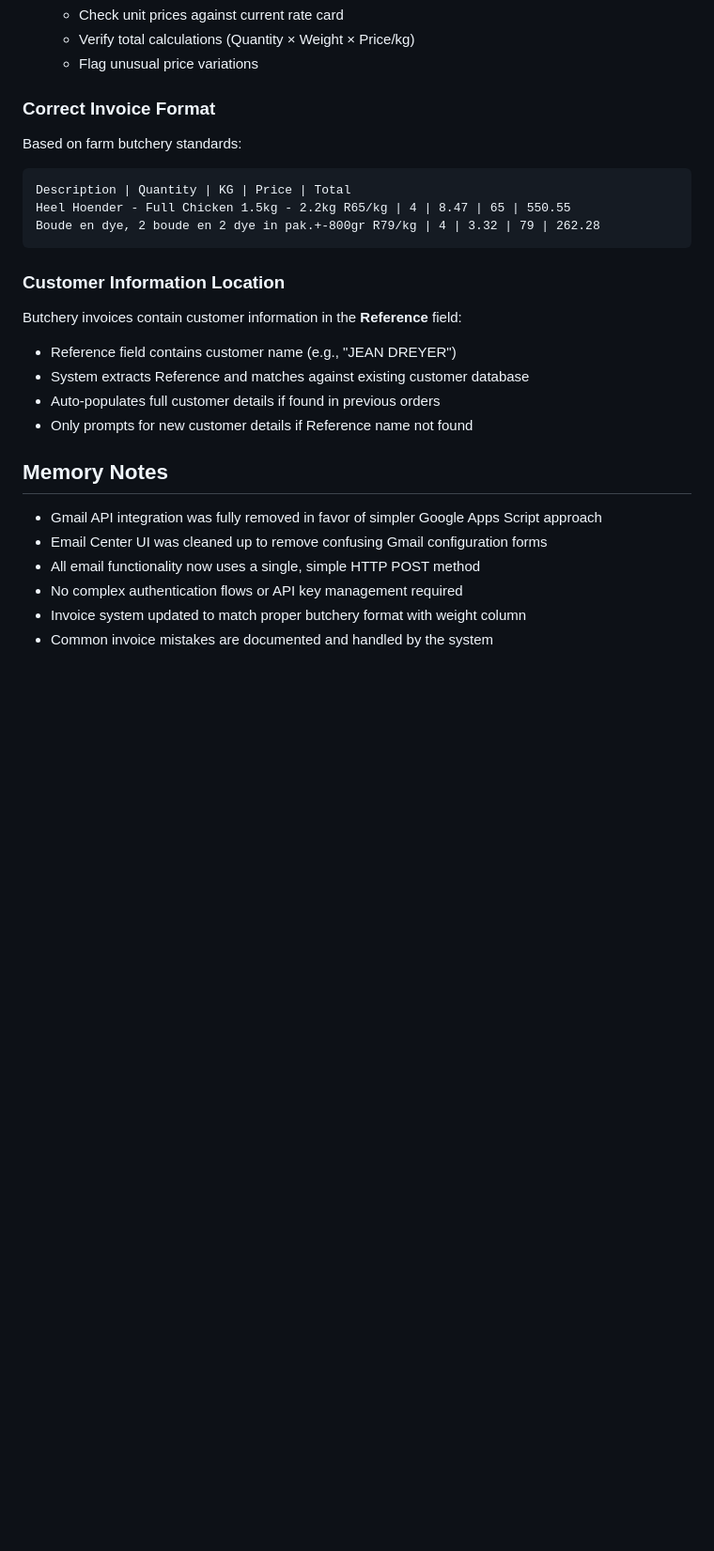
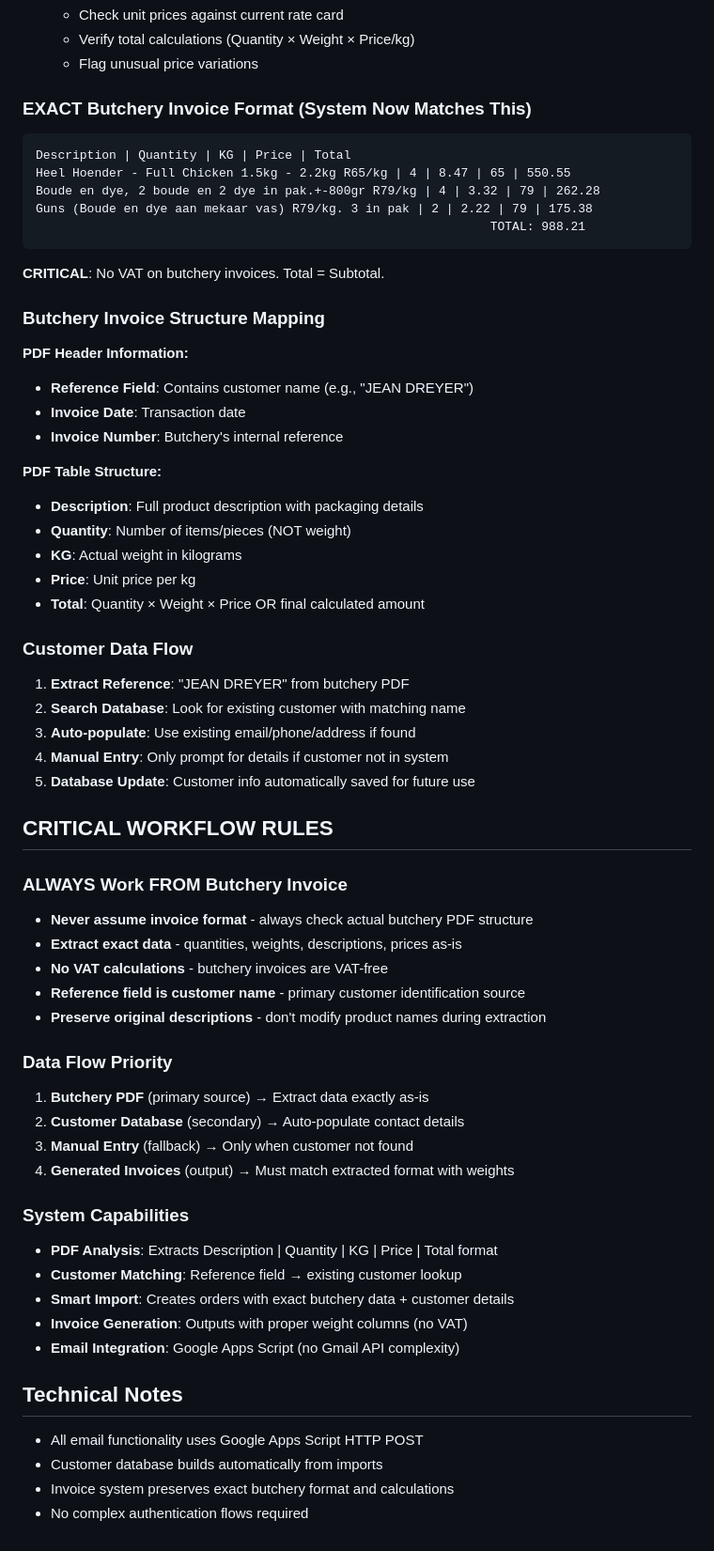
Before and after one commit to Bester1/hoenders, a Markdown page: CLAUDE.md, the part around one of its changes. Shown at 94% size. Rendered like a GitHub page; blank space fills up the shorter version.

Commit message:
MAJOR: Update memory with complete PDF-to-Invoice workflow
COMPREHENSIVE WORKFLOW DOCUMENTATION:
- Primary workflow now: Butchery PDF → Customer Invoices
- EXACT format matching: Description | Quantity | KG | Price | Total
- Reference field customer extraction and smart lookup
- NO VAT calculations (butchery invoices are VAT-free)
- Critical rules: ALWAYS work FROM butchery invoice format

WORKFLOW PRIORITY DOCUMENTED:
1. Butchery PDF (primary source) - extract exactly as-is
2. Customer Database (secondary) - auto-populate details
3. Manual Entry (fallback) - only when customer not found
4. Generated Invoices (output) - match extracted format with weights

CRITICAL RULES ADDED:
- Never assume invoice format - check actual butchery PDF
- Preserve original descriptions and data
- Reference field = customer name
- No VAT on butchery invoices
- System builds customer database automatically

Complete system memory now reflects the working PDF-to-Invoice workflow.

🤖 Generated with [Claude Code](https://claude.ai/code)

Co-Authored-By: Claude <noreply@anthropic.com>

````diff
--- a/CLAUDE.md
+++ b/CLAUDE.md
@@ -103,25 +110,61 @@ The AI PDF analysis system is designed to catch these frequent errors:
    - Verify total calculations (Quantity × Weight × Price/kg)
    - Flag unusual price variations
 
-### Correct Invoice Format
-Based on farm butchery standards:
+### EXACT Butchery Invoice Format (System Now Matches This)
 ```
 Description | Quantity | KG | Price | Total
 Heel Hoender - Full Chicken 1.5kg - 2.2kg R65/kg | 4 | 8.47 | 65 | 550.55
 Boude en dye, 2 boude en 2 dye in pak.+-800gr R79/kg | 4 | 3.32 | 79 | 262.28
+Guns (Boude en dye aan mekaar vas) R79/kg. 3 in pak | 2 | 2.22 | 79 | 175.38
+                                                              TOTAL: 988.21
 ```
 
-### Customer Information Location
-Butchery invoices contain customer information in the **Reference** field:
-- Reference field contains customer name (e.g., "JEAN DREYER")
-- System extracts Reference and matches against existing customer database
-- Auto-populates full customer details if found in previous orders
-- Only prompts for new customer details if Reference name not found
+**CRITICAL**: No VAT on butchery invoices. Total = Subtotal.
 
-## Memory Notes
-- Gmail API integration was fully removed in favor of simpler Google Apps Script approach
-- Email Center UI was cleaned up to remove confusing Gmail configuration forms
-- All email functionality now uses a single, simple HTTP POST method
-- No complex authentication flows or API key management required
-- Invoice system updated to match proper butchery format with weight column
-- Common invoice mistakes are documented and handled by the system
+### Butchery Invoice Structure Mapping
+**PDF Header Information:**
+- **Reference Field**: Contains customer name (e.g., "JEAN DREYER")
+- **Invoice Date**: Transaction date
+- **Invoice Number**: Butchery's internal reference
+
+**PDF Table Structure:**
+- **Description**: Full product description with packaging details
+- **Quantity**: Number of items/pieces (NOT weight)
+- **KG**: Actual weight in kilograms
+- **Price**: Unit price per kg
+- **Total**: Quantity × Weight × Price OR final calculated amount
+
+### Customer Data Flow
+1. **Extract Reference**: "JEAN DREYER" from butchery PDF
+2. **Search Database**: Look for existing customer with matching name
+3. **Auto-populate**: Use existing email/phone/address if found
+4. **Manual Entry**: Only prompt for details if customer not in system
+5. **Database Update**: Customer info automatically saved for future use
+
+## CRITICAL WORKFLOW RULES
+
+### ALWAYS Work FROM Butchery Invoice
+- **Never assume invoice format** - always check actual butchery PDF structure
+- **Extract exact data** - quantities, weights, descriptions, prices as-is
+- **No VAT calculations** - butchery invoices are VAT-free
+- **Reference field is customer name** - primary customer identification source
+- **Preserve original descriptions** - don't modify product names during extraction
+
+### Data Flow Priority
+1. **Butchery PDF** (primary source) → Extract data exactly as-is
+2. **Customer Database** (secondary) → Auto-populate contact details
+3. **Manual Entry** (fallback) → Only when customer not found
+4. **Generated Invoices** (output) → Must match extracted format with weights
+
+### System Capabilities
+- **PDF Analysis**: Extracts Description | Quantity | KG | Price | Total format
+- **Customer Matching**: Reference field → existing customer lookup
+- **Smart Import**: Creates orders with exact butchery data + customer details
+- **Invoice Generation**: Outputs with proper weight columns (no VAT)
+- **Email Integration**: Google Apps Script (no Gmail API complexity)
+
+## Technical Notes
+- All email functionality uses Google Apps Script HTTP POST
+- Customer database builds automatically from imports
+- Invoice system preserves exact butchery format and calculations
+- No complex authentication flows required
````
Also changed, not shown: other parts of CLAUDE.md (+19 -12 lines).
